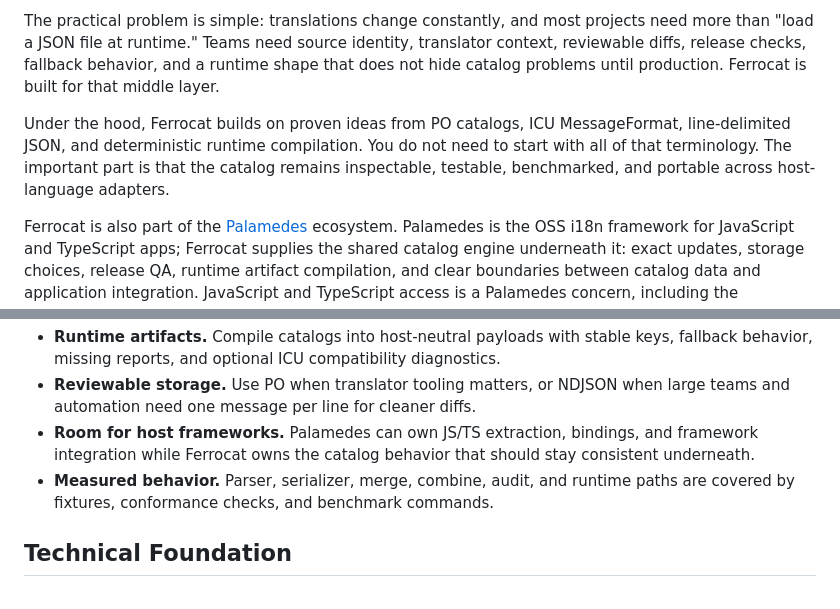
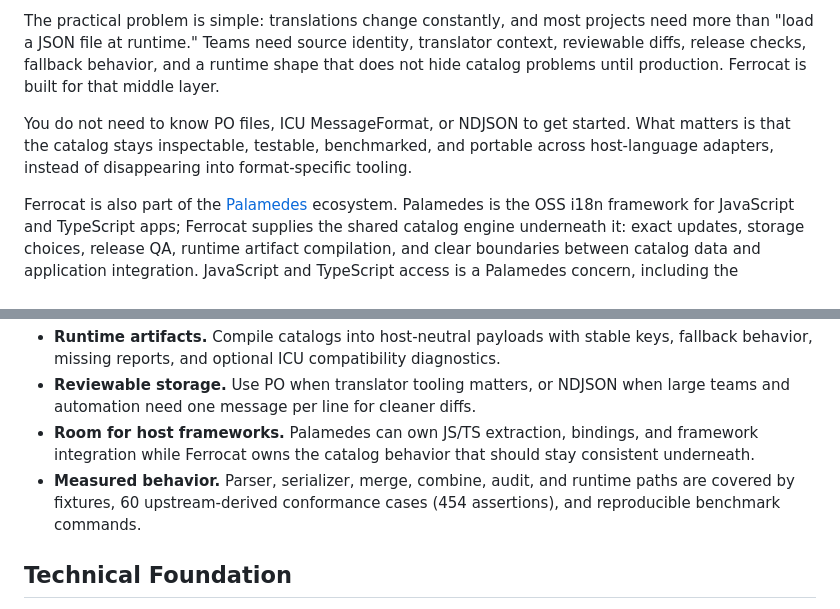
Before and after one commit to sebastian-software/ferrocat, a Markdown page: README.md, 2 parts joined by grey strips. GitHub-like rendering.

Commit message:
docs(readme): tighten copy with concrete conformance proof and less intro redundancy
Replace the vague 'conformance checks' claim with the real 60 cases / 454 assertions figure, and drop the intro sentence that duplicated the Technical Foundation section.

Co-Authored-By: Claude Opus 4.8 <noreply@anthropic.com>

```diff
--- a/README.md
+++ b/README.md
@@ -9,7 +9,7 @@
 
 The practical problem is simple: translations change constantly, and most projects need more than "load a JSON file at runtime." Teams need source identity, translator context, reviewable diffs, release checks, fallback behavior, and a runtime shape that does not hide catalog problems until production. Ferrocat is built for that middle layer.
 
-Under the hood, Ferrocat builds on proven ideas from PO catalogs, ICU MessageFormat, line-delimited JSON, and deterministic runtime compilation. You do not need to start with all of that terminology. The important part is that the catalog remains inspectable, testable, benchmarked, and portable across host-language adapters.
+You do not need to know PO files, ICU MessageFormat, or NDJSON to get started. What matters is that the catalog stays inspectable, testable, benchmarked, and portable across host-language adapters, instead of disappearing into format-specific tooling.
 
 Ferrocat is also part of the [Palamedes](https://github.com/sebastian-software/palamedes) ecosystem. Palamedes is the OSS i18n framework for JavaScript and TypeScript apps; Ferrocat supplies the shared catalog engine underneath it: exact updates, storage choices, release QA, runtime artifact compilation, and clear boundaries between catalog data and application integration. JavaScript and TypeScript access is a Palamedes concern, including the `palamedes-node` N-API bridge in that repository; this repository stays the pure-Rust catalog engine.
 
@@ -23,7 +23,7 @@ Ferrocat is also part of the [Palamedes](https://github.com/sebastian-software/p
 - **Runtime artifacts.** Compile catalogs into host-neutral payloads with stable keys, fallback behavior, missing reports, and optional ICU compatibility diagnostics.
 - **Reviewable storage.** Use PO when translator tooling matters, or NDJSON when large teams and automation need one message per line for cleaner diffs.
 - **Room for host frameworks.** Palamedes can own JS/TS extraction, bindings, and framework integration while Ferrocat owns the catalog behavior that should stay consistent underneath.
-- **Measured behavior.** Parser, serializer, merge, combine, audit, and runtime paths are covered by fixtures, conformance checks, and benchmark commands.
+- **Measured behavior.** Parser, serializer, merge, combine, audit, and runtime paths are covered by fixtures, 60 upstream-derived conformance cases (454 assertions), and reproducible benchmark commands.
 
 ## Technical Foundation
 
```
